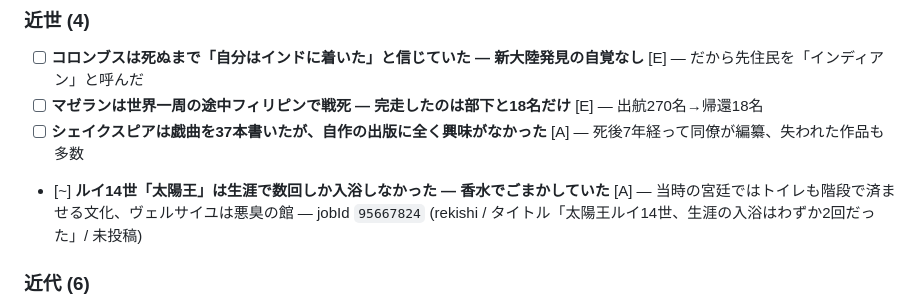
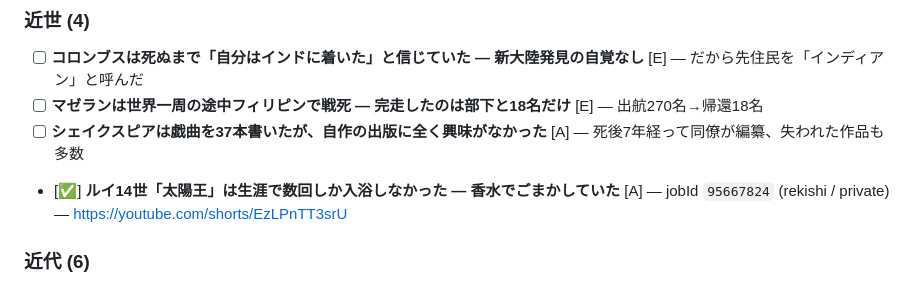
Before and after one commit to hibikun/rekishi-shorts, a Markdown page: packages/channels/topic-ideas-pool.md, the part around the change. GitHub-like rendering.

Commit message:
chore(channels): mark Louis XIV bath topic as published (jobId 95667824)
Co-Authored-By: Claude Sonnet 4.6 <noreply@anthropic.com>

```diff
--- a/packages/channels/topic-ideas-pool.md
+++ b/packages/channels/topic-ideas-pool.md
@@ -90,7 +90,7 @@
 - [ ] **コロンブスは死ぬまで「自分はインドに着いた」と信じていた — 新大陸発見の自覚なし** [E] — だから先住民を「インディアン」と呼んだ
 - [ ] **マゼランは世界一周の途中フィリピンで戦死 — 完走したのは部下と18名だけ** [E] — 出航270名→帰還18名
 - [ ] **シェイクスピアは戯曲を37本書いたが、自作の出版に全く興味がなかった** [A] — 死後7年経って同僚が編纂、失われた作品も多数
-- [~] **ルイ14世「太陽王」は生涯で数回しか入浴しなかった — 香水でごまかしていた** [A] — 当時の宮廷ではトイレも階段で済ませる文化、ヴェルサイユは悪臭の館 — jobId `95667824` (rekishi / タイトル「太陽王ルイ14世、生涯の入浴はわずか2回だった」/ 未投稿)
+- [✅] **ルイ14世「太陽王」は生涯で数回しか入浴しなかった — 香水でごまかしていた** [A] — jobId `95667824` (rekishi / private) — https://youtube.com/shorts/EzLPnTT3srU
 
 ### 近代 (6)
 
```
